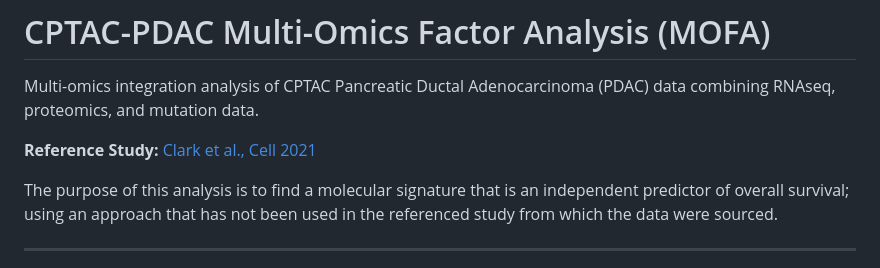
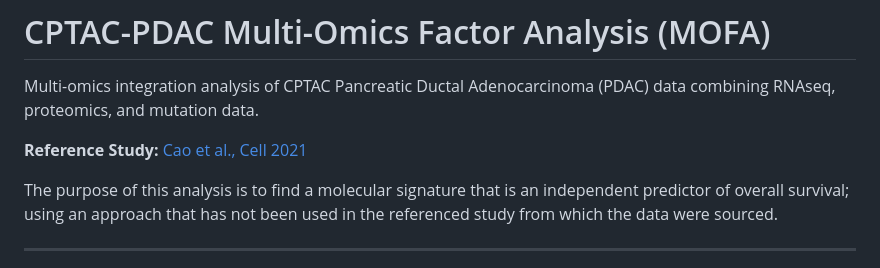
Before and after one commit to gabuali/CPTAC-PDA, a Markdown page: README.md, the part around the change. Drawn GitHub-style.

Commit message:
Fix reference author: Cao et al.

```diff
--- a/README.md
+++ b/README.md
@@ -2,7 +2,7 @@
 
 Multi-omics integration analysis of CPTAC Pancreatic Ductal Adenocarcinoma (PDAC) data combining RNAseq, proteomics, and mutation data.
 
-**Reference Study:** [Clark et al., Cell 2021](https://doi.org/10.1016/j.cell.2021.08.023)
+**Reference Study:** [Cao et al., Cell 2021](https://doi.org/10.1016/j.cell.2021.08.023)
 
 The purpose of this analysis is to find a molecular signature that is an independent predictor of overall survival; using an approach that has not been used in the referenced study from which the data were sourced.
 
```
